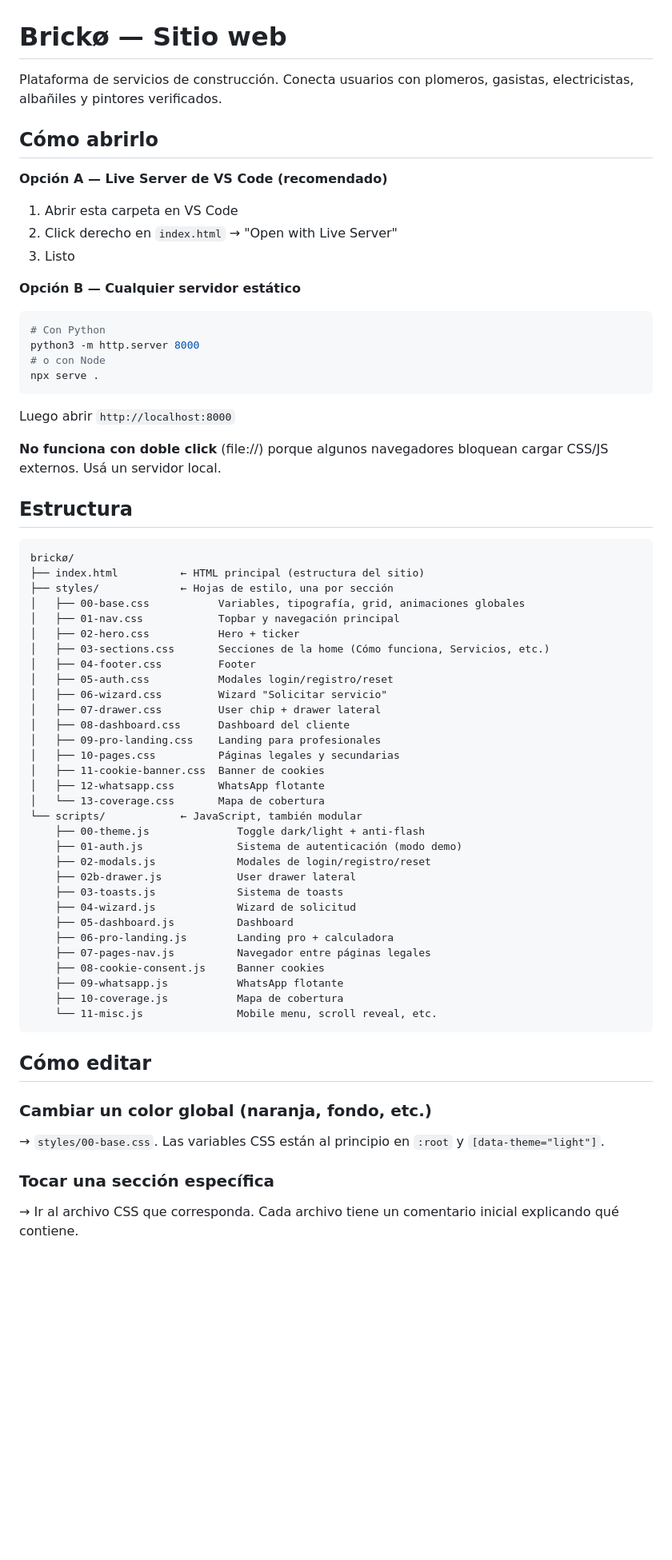
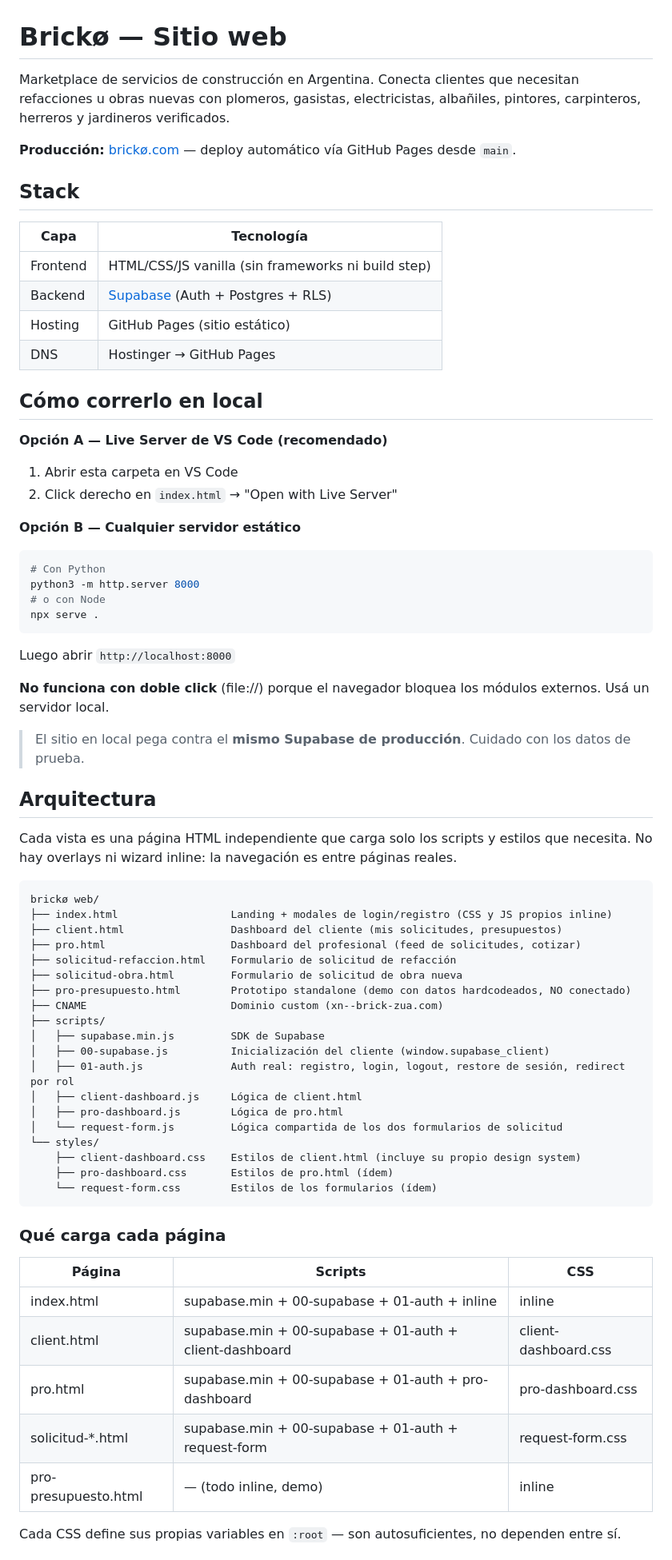
Before and after one commit to brickoapp-dev/bricko-web, a Markdown page: README.md, the part around one of its changes. Shown at 80% size. Drawn GitHub-style; blank space fills up the shorter version.

Commit message:
Integracion arquitectura Alan + limpieza de codigo muerto + README actualizado

````diff
--- a/README.md
+++ b/README.md
@@ -1,13 +1,23 @@
 # Brickø — Sitio web
 
-Plataforma de servicios de construcción. Conecta usuarios con plomeros, gasistas, electricistas, albañiles y pintores verificados.
+Marketplace de servicios de construcción en Argentina. Conecta clientes que necesitan refacciones u obras nuevas con plomeros, gasistas, electricistas, albañiles, pintores, carpinteros, herreros y jardineros verificados.
 
-## Cómo abrirlo
+**Producción:** [brickø.com](https://xn--brick-zua.com) — deploy automático vía GitHub Pages desde `main`.
+
+## Stack
+
+| Capa | Tecnología |
+|---|---|
+| Frontend | HTML/CSS/JS vanilla (sin frameworks ni build step) |
+| Backend | [Supabase](https://supabase.com) (Auth + Postgres + RLS) |
+| Hosting | GitHub Pages (sitio estático) |
+| DNS | Hostinger → GitHub Pages |
+
+## Cómo correrlo en local
 
 **Opción A — Live Server de VS Code (recomendado)**
 1. Abrir esta carpeta en VS Code
 2. Click derecho en `index.html` → "Open with Live Server"
-3. Listo
 
 **Opción B — Cualquier servidor estático**
 ```bash
@@ -18,49 +28,45 @@ npx serve .
 ```
 Luego abrir `http://localhost:8000`
 
-**No funciona con doble click** (file://) porque algunos navegadores bloquean cargar CSS/JS externos. Usá un servidor local.
+**No funciona con doble click** (file://) porque el navegador bloquea los módulos externos. Usá un servidor local.
 
-## Estructura
+> El sitio en local pega contra el **mismo Supabase de producción**. Cuidado con los datos de prueba.
+
+## Arquitectura
+
+Cada vista es una página HTML independiente que carga solo los scripts y estilos que necesita. No hay overlays ni wizard inline: la navegación es entre páginas reales.
 
 ```
-brickø/
-├── index.html          ← HTML principal (estructura del sitio)
-├── styles/             ← Hojas de estilo, una por sección
-│   ├── 00-base.css           Variables, tipografía, grid, animaciones globales
-│   ├── 01-nav.css            Topbar y navegación principal
-│   ├── 02-hero.css           Hero + ticker
-│   ├── 03-sections.css       Secciones de la home (Cómo funciona, Servicios, etc.)
-│   ├── 04-footer.css         Footer
-│   ├── 05-auth.css           Modales login/registro/reset
-│   ├── 06-wizard.css         Wizard "Solicitar servicio"
-│   ├── 07-drawer.css         User chip + drawer lateral
-│   ├── 08-dashboard.css      Dashboard del cliente
-│   ├── 09-pro-landing.css    Landing para profesionales
-│   ├── 10-pages.css          Páginas legales y secundarias
-│   ├── 11-cookie-banner.css  Banner de cookies
-│   ├── 12-whatsapp.css       WhatsApp flotante
-│   └── 13-coverage.css       Mapa de cobertura
-└── scripts/            ← JavaScript, también modular
-    ├── 00-theme.js              Toggle dark/light + anti-flash
-    ├── 01-auth.js               Sistema de autenticación (modo demo)
-    ├── 02-modals.js             Modales de login/registro/reset
-    ├── 02b-drawer.js            User drawer lateral
-    ├── 03-toasts.js             Sistema de toasts
-    ├── 04-wizard.js             Wizard de solicitud
-    ├── 05-dashboard.js          Dashboard
-    ├── 06-pro-landing.js        Landing pro + calculadora
-    ├── 07-pages-nav.js          Navegador entre páginas legales
-    ├── 08-cookie-consent.js     Banner cookies
-    ├── 09-whatsapp.js           WhatsApp flotante
-    ├── 10-coverage.js           Mapa de cobertura
-    └── 11-misc.js               Mobile menu, scroll reveal, etc.
+brickø web/
+├── index.html                  Landing + modales de login/registro (CSS y JS propios inline)
+├── client.html                 Dashboard del cliente (mis solicitudes, presupuestos)
+├── pro.html                    Dashboard del profesional (feed de solicitudes, cotizar)
+├── solicitud-refaccion.html    Formulario de solicitud de refacción
+├── solicitud-obra.html         Formulario de solicitud de obra nueva
+├── pro-presupuesto.html        Prototipo standalone (demo con datos hardcodeados, NO conectado)
+├── CNAME                       Dominio custom (xn--brick-zua.com)
+├── scripts/
+│   ├── supabase.min.js         SDK de Supabase
+│   ├── 00-supabase.js          Inicialización del cliente (window.supabase_client)
+│   ├── 01-auth.js              Auth real: registro, login, logout, restore de sesión, redirect por rol
+│   ├── client-dashboard.js     Lógica de client.html
+│   ├── pro-dashboard.js        Lógica de pro.html
+│   └── request-form.js         Lógica compartida de los dos formularios de solicitud
+└── styles/
+    ├── client-dashboard.css    Estilos de client.html (incluye su propio design system)
+    ├── pro-dashboard.css       Estilos de pro.html (ídem)
+    └── request-form.css        Estilos de los formularios (ídem)
 ```
 
-## Cómo editar
+### Qué carga cada página
 
-### Cambiar un color global (naranja, fondo, etc.)
-→ `styles/00-base.css`. Las variables CSS están al principio en `:root` y `[data-theme="light"]`.
+| Página | Scripts | CSS |
+|---|---|---|
+| index.html | supabase.min + 00-supabase + 01-auth + inline | inline |
+| client.html | supabase.min + 00-supabase + 01-auth + client-dashboard | client-dashboard.css |
+| pro.html | supabase.min + 00-supabase + 01-auth + pro-dashboard | pro-dashboard.css |
+| solicitud-*.html | supabase.min + 00-supabase + 01-auth + request-form | request-form.css |
+| pro-presupuesto.html | — (todo inline, demo) | inline |
 
-### Tocar una sección específica
-→ Ir al archivo CSS que corresponda. Cada archivo tiene un comentario inicial explicando qué contiene.
+Cada CSS define sus propias variables en `:root` — son autosuficientes, no dependen entre sí.
 
````
Also changed, not shown: other parts of README.md (+31 -38 lines).
